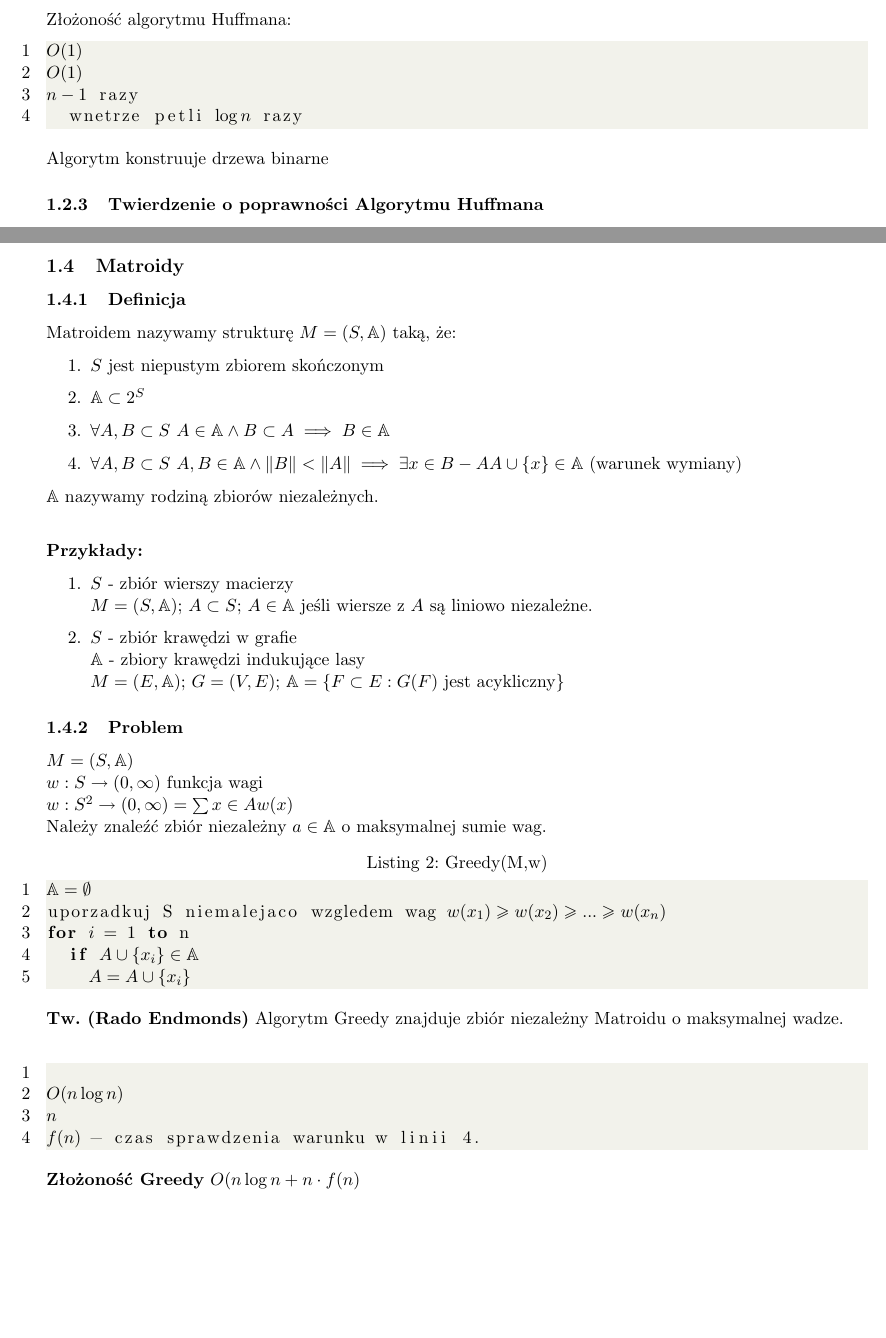
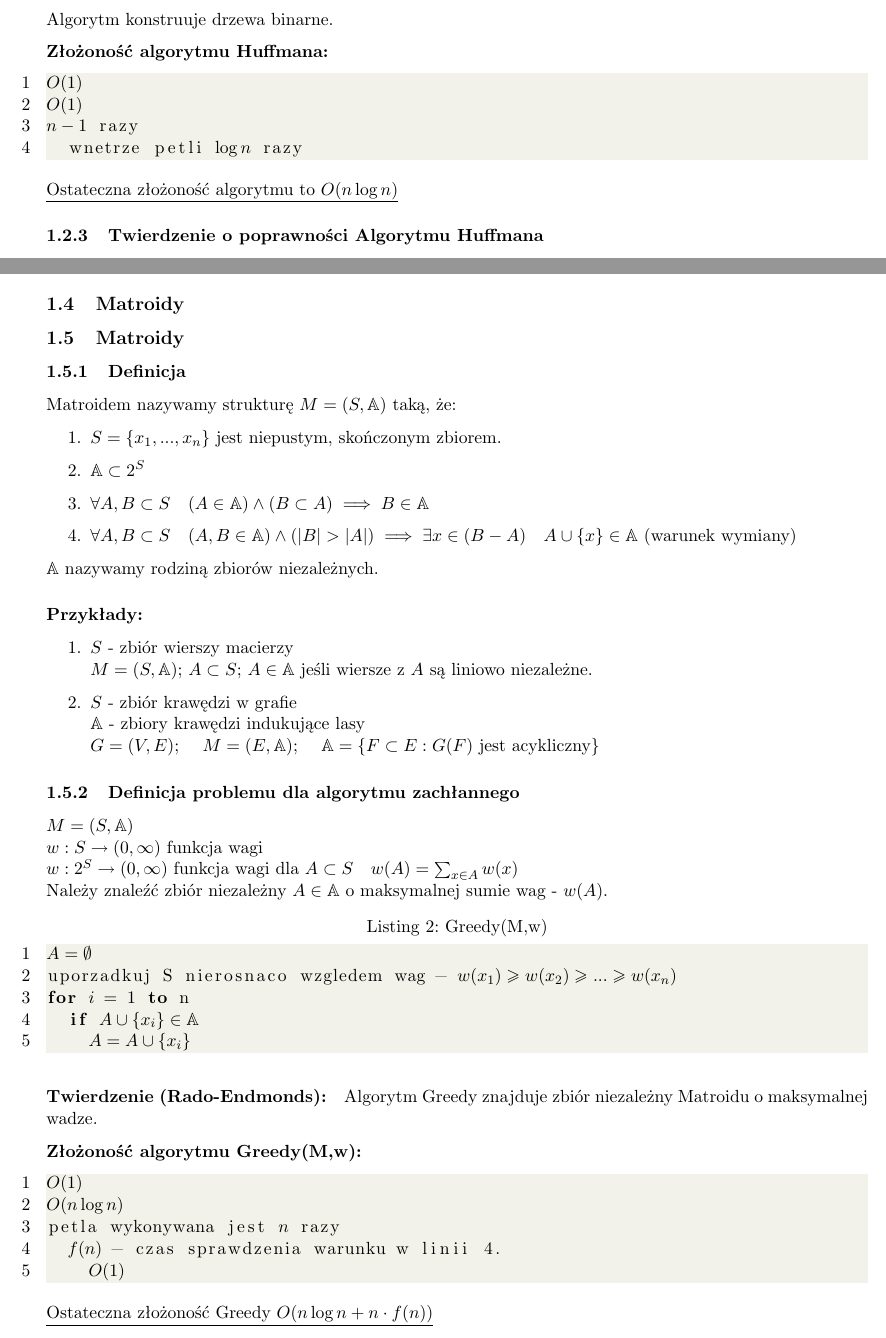
Before and after one commit to SobczakMalgorzata/Algorytmy_Zaawansowane_Skrypt, a LaTeX document (main.tex, which reads wyklady/03_Huffmann.tex, wyklady/05_matroidy.tex): two parts of pages 7 and 10 of 24, joined at a grey line, cut at the place of the change, the shorter picture padded with empty space. Compiled offline with pdfLaTeX.

Commit message:
Korekta rozdziału o matroidach

```diff
--- a/wyklady/03_Huffmann.tex
+++ b/wyklady/03_Huffmann.tex
@@ -125,15 +125,17 @@ for i <- 1 to n-1
 	f(z) <- f(x) + f(y)
 	insert(Q,z)
 \end{lstlisting}
-Złożoność algorytmu Huffmana:
+
+Algorytm konstruuje drzewa binarne.
+
+\textbf{Złożoność algorytmu Huffmana:}
 \begin{lstlisting}
 $O(1)$
 $O(1)$
 $n-1$ razy
 	wnetrze petli $\log n$ razy
 \end{lstlisting}
-
-Algorytm konstruuje drzewa binarne
+\underline{Ostateczna złożoność algorytmu to $O(n \log n)$}
 
 \subsubsection{Twierdzenie o poprawności Algorytmu Huffmana}
 \textbf{Lemat 1.} Niech $x$ i $y$ będą parą znaków z $C$ o najmniejszej liczbie wystąpień. Istnieje optymalny kod prefiksowy, w którym kody dla $x$ i $y$ mają tę samą długość i różnią się tylko wartością ostatniego bitu.
--- a/wyklady/05_matroidy.tex
+++ b/wyklady/05_matroidy.tex
@@ -1,15 +1,15 @@
+\subsection{Matroidy}
 \subsubsection{Definicja}
 Matroidem nazywamy strukturę $M = (S,\mathbb{A})$ taką, że:
 \begin{enumerate}
-	\item $S$ jest niepustym zbiorem skończonym
+	\item $S = \{x_1, ... , x_n \}$ jest niepustym, skończonym zbiorem.
 	\item $\mathbb{A} \subset 2^S$
-	\item $\forall A,B \subset S$   $A \in \mathbb{A} \land B \subset A \implies B \in \mathbb{A}$
-	\item $\forall A,B \subset S$ 	$A,B \in \mathbb{A} \land \|B\| < \|A\| \implies \exists x \in B - A A \cup \{x\} \in \mathbb{A} $ (warunek wymiany)
+	\item $\forall{A,B \subset S} \quad (A \in \mathbb{A}) \land (B \subset A) \implies B \in \mathbb{A}$
+	\item $\forall{A,B \subset S} \quad (A,B \in \mathbb{A}) \land (\vert B \vert > \vert A \vert) \implies \exists{x} \in (B - A) \quad A \cup \{x\} \in \mathbb{A} $ (warunek wymiany)
 \end{enumerate}
 $\mathbb{A}$ nazywamy rodziną zbiorów niezależnych.
-\\
 
-\textbf{Przykłady:}
+\paragraph{Przykłady:}
 \begin{enumerate}
 	\item $S$ - zbiór wierszy macierzy \\
 	$M = (S,\mathbb{A})$;
@@ -18,31 +18,33 @@ $\mathbb{A}$ nazywamy rodziną zbiorów niezależnych.
 
 	\item $S$ - zbiór krawędzi w grafie \\
 	$\mathbb{A}$ - zbiory krawędzi indukujące lasy \\
-	$M = (E,\mathbb{A})$;
-	$G = (V,E)$;
+	$G = (V,E)$; \quad
+	$M = (E,\mathbb{A})$; \quad
 	$\mathbb{A} = \{F \subset E : G(F)$ jest acykliczny$\}$
 \end{enumerate}
 
-\subsubsection{Problem}
+\subsubsection{Definicja problemu dla algorytmu zachłannego}
 $M = (S,\mathbb{A})$\\
 $w:S \rightarrow (0,\infty)$ funkcja wagi \\
-$w:S^2 \rightarrow (0, \infty) = \sum{x\in A} w(x)$ \\
-Należy znaleźć zbiór niezależny $a \in \mathbb{A}$ o maksymalnej sumie wag.
+$w:2^S \rightarrow (0, \infty) $ funkcja wagi dla $A \subset S \quad w(A) = \sum_{x \in A} w(x)$ \\
+Należy znaleźć zbiór niezależny $A \in \mathbb{A}$ o maksymalnej sumie wag - $w(A)$.
+
 \begin{lstlisting}[caption={Greedy(M,w)}]
-$\mathbb{A} = \emptyset$
-uporzadkuj S niemalejaco wzgledem wag $w(x_1) \geq w(x_2) \geq ... \geq w(x_n)$
+$A = \emptyset$
+uporzadkuj S nierosnaco wzgledem wag - $w(x_1) \geq w(x_2) \geq ... \geq w(x_n)$
 for $i$ = 1 to n
 	if $A \cup \{x_i\} \in \mathbb{A}$
 		$A = A \cup \{x_i\}$
 \end{lstlisting}
 
-\textbf{Tw. (Rado Endmonds)} Algorytm Greedy znajduje zbiór niezależny Matroidu o maksymalnej wadze. \\
+\paragraph{Twierdzenie (Rado-Endmonds):} Algorytm Greedy znajduje zbiór niezależny Matroidu o maksymalnej wadze.
+
+\textbf{Złożoność algorytmu Greedy(M,w):}
 \begin{lstlisting}
-
+$O(1)$
 $O(n \log n)$
-$n$
-$f(n)$ - czas sprawdzenia warunku w linii 4.
-
+petla wykonywana jest $n$ razy
+	$f(n)$ - czas sprawdzenia warunku w linii 4.
+		$O(1)$
 \end{lstlisting}
-
-\textbf{Złożoność Greedy} $O(n \log n + n \cdot f(n)$
+\underline{Ostateczna złożoność Greedy $O(n \log n + n \cdot f(n))$}
```
Also changed, not shown: main.tex (+0 -2 lines), wyklady/02_problem_wyboru_zajec.tex (+1 -1 lines), wyklady/04_problem_szeregowania_zadan.tex (+9 -8 lines).
